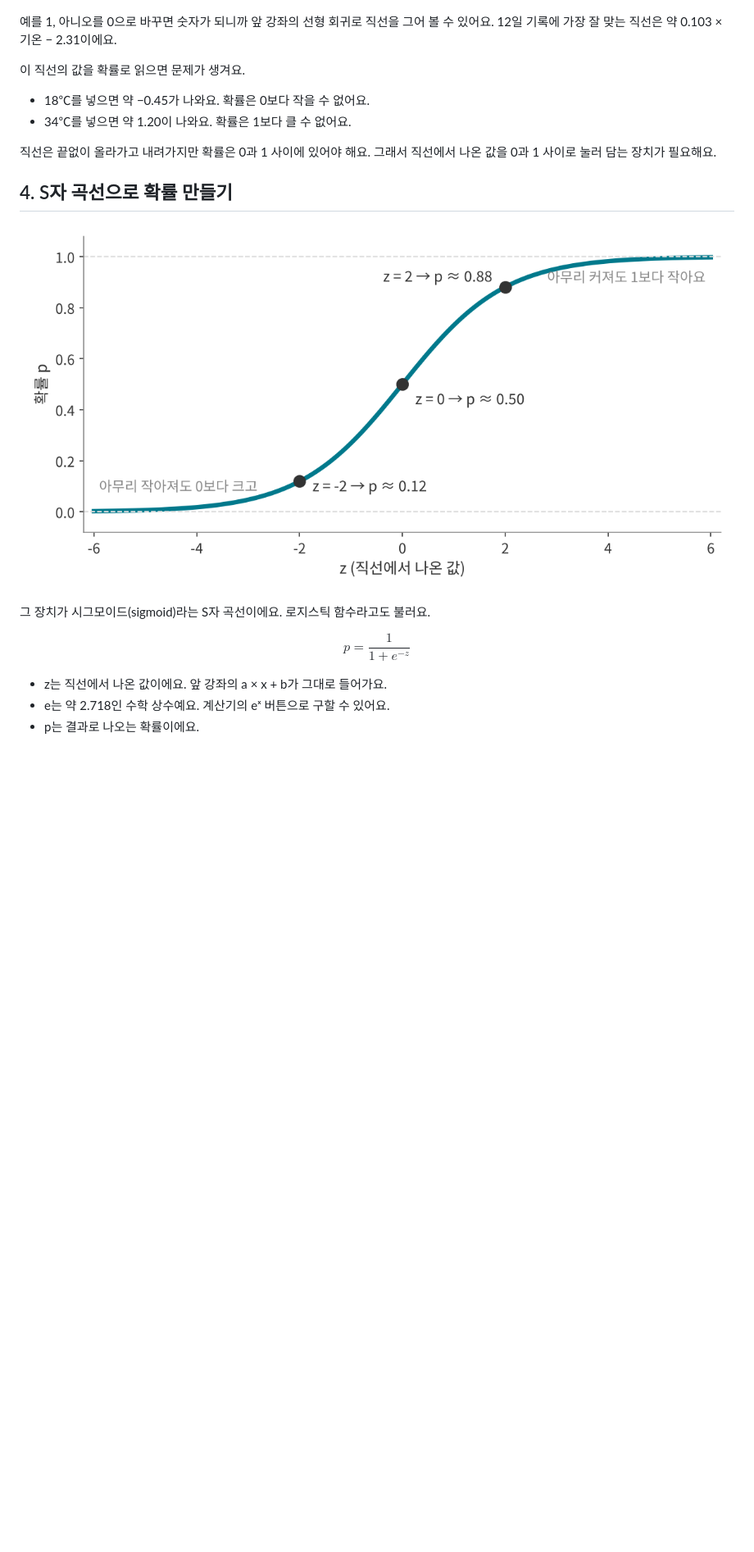
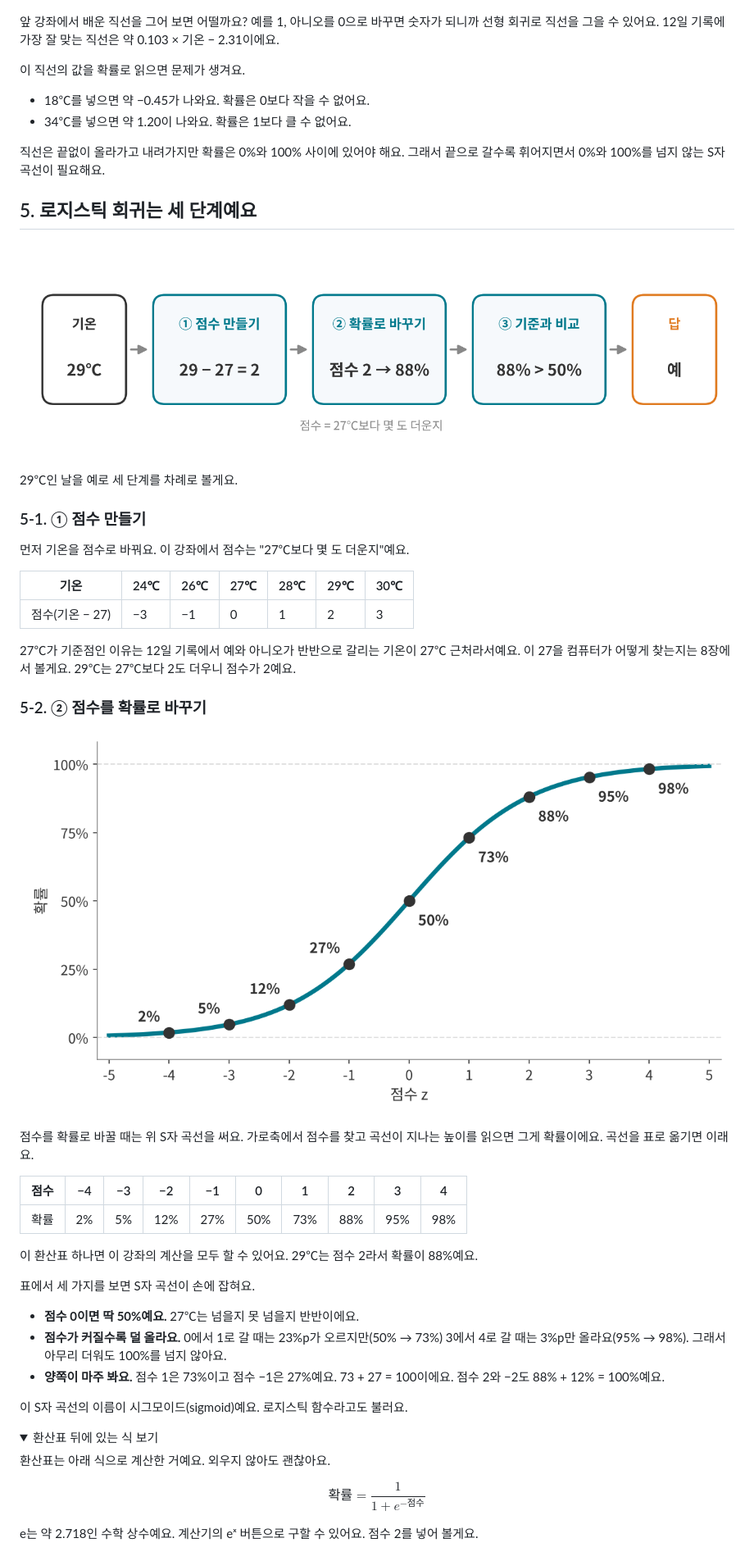
Before and after one commit to Duinho/ezenglab, a Markdown page: 인공지능 140 로지스틱 회귀/index.md, the part around one of its changes. Shown at 82% size. Drawn GitHub-style; pictures changed too: 인공지능 140 로지스틱 회귀/lg12_flow.png (added), 인공지능 140 로지스틱 회귀/lg4_sigmoid.png; folded sections open; blank space fills up the shorter version.

Commit message:
로지스틱 회귀 더 쉽게: 세 단계 흐름, 점수→확률 환산표, 딱 잘라 정하기와 비교, 두 손잡이, 식 계산은 접는 칸으로
Co-Authored-By: Claude Opus 5.5 <noreply@anthropic.com>
Claude-Session: https://claude.ai/code/session_01DR6nsVY4wjnLELXzx7ubGR

```diff
--- a/인공지능 140 로지스틱 회귀/index.md
+++ b/인공지능 140 로지스틱 회귀/index.md
@@ -63,26 +77,59 @@ A는 챙기고 B는 안 챙겨요. 확률은 70%로 같지만 "몇 %를 넘으
 
 ![0과 1에 직선을 맞추면 생기는 문제](lg3_line.png)
 
-예를 1, 아니오를 0으로 바꾸면 숫자가 되니까 앞 강좌의 선형 회귀로 직선을 그어 볼 수 있어요. 12일 기록에 가장 잘 맞는 직선은 약 0.103 × 기온 − 2.31이에요.
+앞 강좌에서 배운 직선을 그어 보면 어떨까요? 예를 1, 아니오를 0으로 바꾸면 숫자가 되니까 선형 회귀로 직선을 그을 수 있어요. 12일 기록에 가장 잘 맞는 직선은 약 0.103 × 기온 − 2.31이에요.
 
 이 직선의 값을 확률로 읽으면 문제가 생겨요.
 
 - 18℃를 넣으면 약 −0.45가 나와요. 확률은 0보다 작을 수 없어요.
 - 34℃를 넣으면 약 1.20이 나와요. 확률은 1보다 클 수 없어요.
 
-직선은 끝없이 올라가고 내려가지만 확률은 0과 1 사이에 있어야 해요. 그래서 직선에서 나온 값을 0과 1 사이로 눌러 담는 장치가 필요해요.
+직선은 끝없이 올라가고 내려가지만 확률은 0%와 100% 사이에 있어야 해요. 그래서 끝으로 갈수록 휘어지면서 0%와 100%를 넘지 않는 S자 곡선이 필요해요.
 
-## 4. S자 곡선으로 확률 만들기
+## 5. 로지스틱 회귀는 세 단계예요
 
-![시그모이드(S자 곡선)](lg4_sigmoid.png)
+![로지스틱 회귀의 세 단계](lg12_flow.png)
 
-그 장치가 시그모이드(sigmoid)라는 S자 곡선이에요. 로지스틱 함수라고도 불러요.
+29℃인 날을 예로 세 단계를 차례로 볼게요.
+
+### 5-1. ① 점수 만들기
+
+먼저 기온을 점수로 바꿔요. 이 강좌에서 점수는 "27℃보다 몇 도 더운지"예요.
+
+| 기온 | 24℃ | 26℃ | 27℃ | 28℃ | 29℃ | 30℃ |
+| --- | --- | --- | --- | --- | --- | --- |
+| 점수(기온 − 27) | −3 | −1 | 0 | 1 | 2 | 3 |
+
+27℃가 기준점인 이유는 12일 기록에서 예와 아니오가 반반으로 갈리는 기온이 27℃ 근처라서예요. 이 27을 컴퓨터가 어떻게 찾는지는 8장에서 볼게요. 29℃는 27℃보다 2도 더우니 점수가 2예요.
+
+### 5-2. ② 점수를 확률로 바꾸기
+
+![점수를 확률로 바꾸는 S자 곡선](lg4_sigmoid.png)
+
+점수를 확률로 바꿀 때는 위 S자 곡선을 써요. 가로축에서 점수를 찾고 곡선이 지나는 높이를 읽으면 그게 확률이에요. 곡선을 표로 옮기면 이래요.
+
+| 점수 | −4 | −3 | −2 | −1 | 0 | 1 | 2 | 3 | 4 |
+| --- | --- | --- | --- | --- | --- | --- | --- | --- | --- |
+| 확률 | 2% | 5% | 12% | 27% | 50% | 73% | 88% | 95% | 98% |
+
+이 환산표 하나면 이 강좌의 계산을 모두 할 수 있어요. 29℃는 점수 2라서 확률이 88%예요.
+
+표에서 세 가지를 보면 S자 곡선이 손에 잡혀요.
+
+- **점수 0이면 딱 50%예요.** 27℃는 넘을지 못 넘을지 반반이에요.
+- **점수가 커질수록 덜 올라요.** 0에서 1로 갈 때는 23%p가 오르지만(50% → 73%) 3에서 4로 갈 때는 3%p만 올라요(95% → 98%). 그래서 아무리 더워도 100%를 넘지 않아요.
+- **양쪽이 마주 봐요.** 점수 1은 73%이고 점수 −1은 27%예요. 73 + 27 = 100이에요. 점수 2와 −2도 88% + 12% = 100%예요.
+
+이 S자 곡선의 이름이 시그모이드(sigmoid)예요. 로지스틱 함수라고도 불러요.
+
+<details>
+<summary>환산표 뒤에 있는 식 보기</summary>
+
+환산표는 아래 식으로 계산한 거예요. 외우지 않아도 괜찮아요.
 
 $$
-p = \frac{1}{1 + e^{-z}}
+\text{확률} = \frac{1}{1 + e^{-\text{점수}}}
 $$
 
-- z는 직선에서 나온 값이에요. 앞 강좌의 a × x + b가 그대로 들어가요.
-- e는 약 2.718인 수학 상수예요. 계산기의 eˣ 버튼으로 구할 수 있어요.
-- p는 결과로 나오는 확률이에요.
+e는 약 2.718인 수학 상수예요. 계산기의 eˣ 버튼으로 구할 수 있어요. 점수 2를 넣어 볼게요.
 
```
Also changed, not shown: other parts of 인공지능 140 로지스틱 회귀/index.md (+158 -112 lines), 인공지능 140 로지스틱 회귀/lg11_step.png (added), 인공지능 140 로지스틱 회귀/lg13_knobs.png (added).
